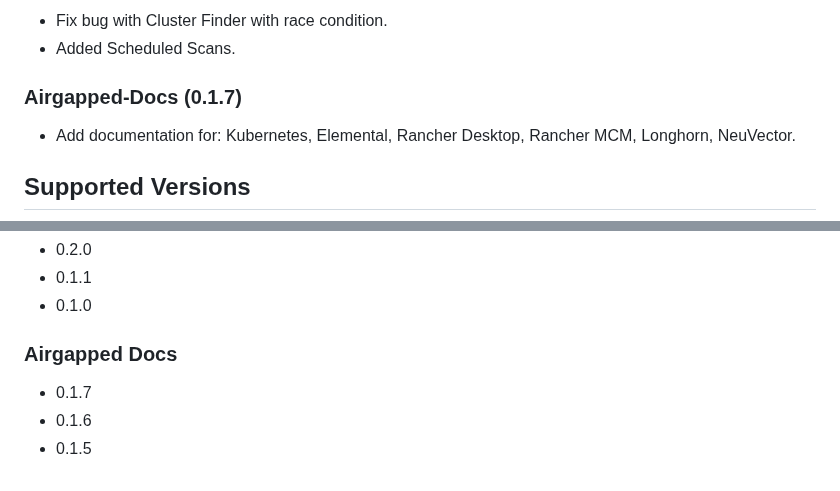
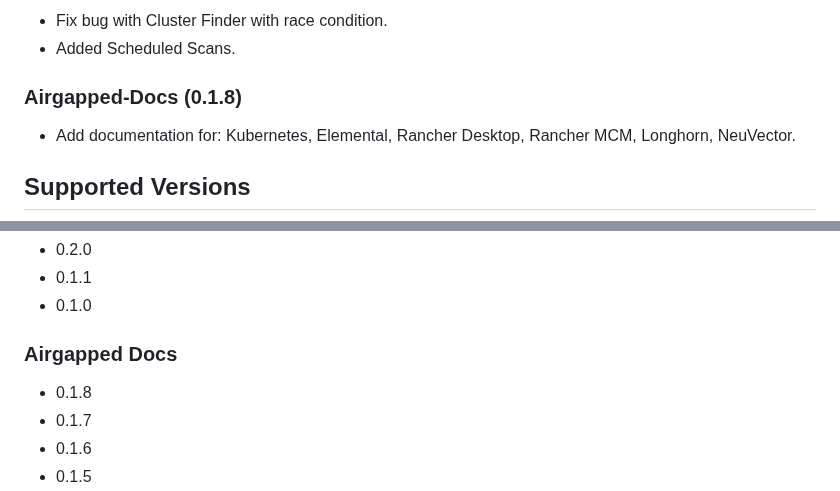
Before and after one commit to rancherfederal/carbide-releases, a Markdown page: SUPPORTED_VERSIONS.md, 2 parts joined by grey strips. Drawn GitHub-style.

```diff
--- a/SUPPORTED_VERSIONS.md
+++ b/SUPPORTED_VERSIONS.md
@@ -6,7 +6,7 @@
 * Fix bug with Cluster Finder with race condition.
 * Added Scheduled Scans.
 
-### Airgapped-Docs (0.1.7)
+### Airgapped-Docs (0.1.8)
 * Add documentation for: Kubernetes, Elemental, Rancher Desktop, Rancher MCM, Longhorn, NeuVector.
 
 ## Supported Versions
@@ -541,6 +541,7 @@ This is a list of the supported products/versions of the Rancher Product Portfol
 * 0.1.0
 
 ### Airgapped Docs
+* 0.1.8
 * 0.1.7
 * 0.1.6
 * 0.1.5
```
